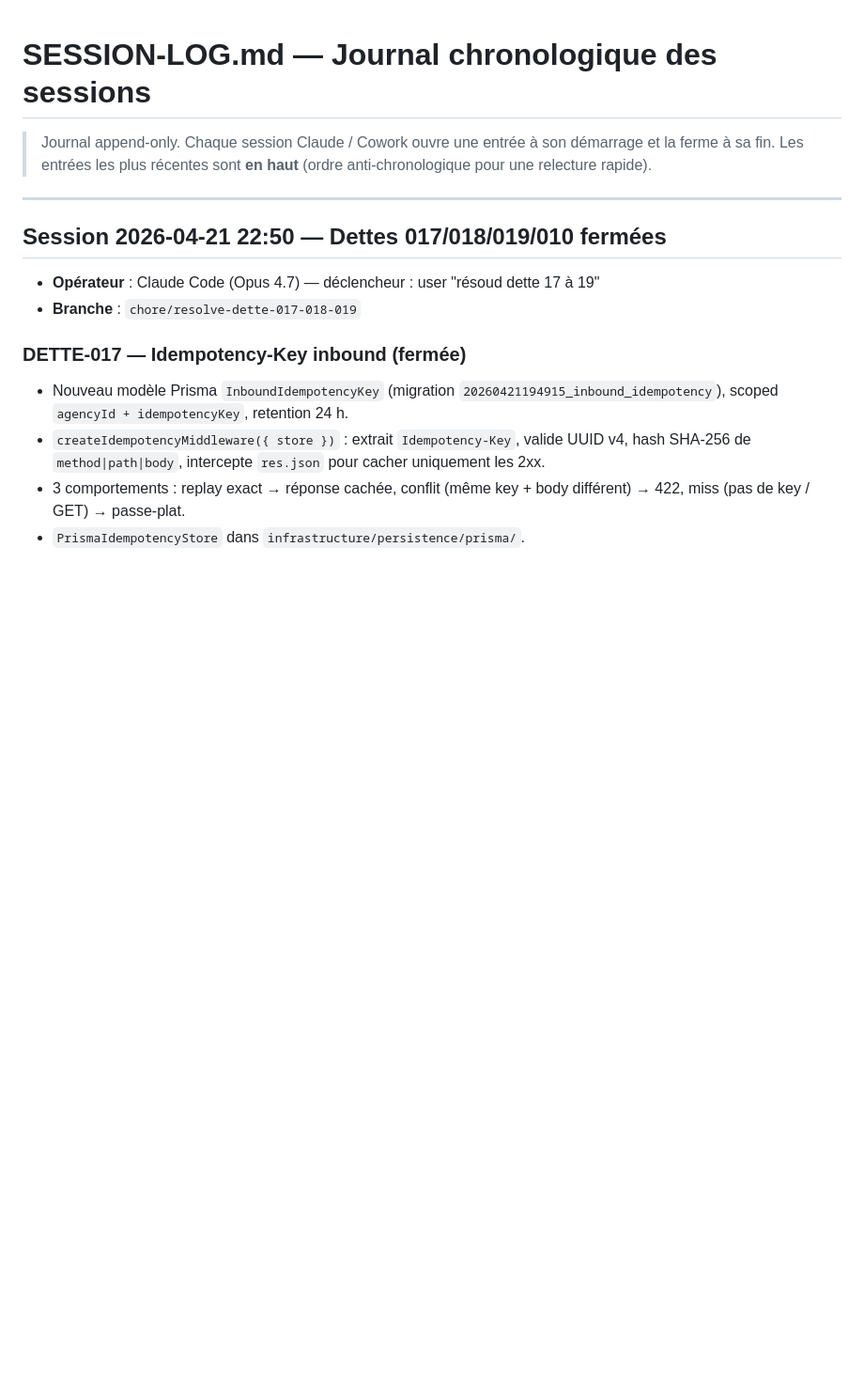
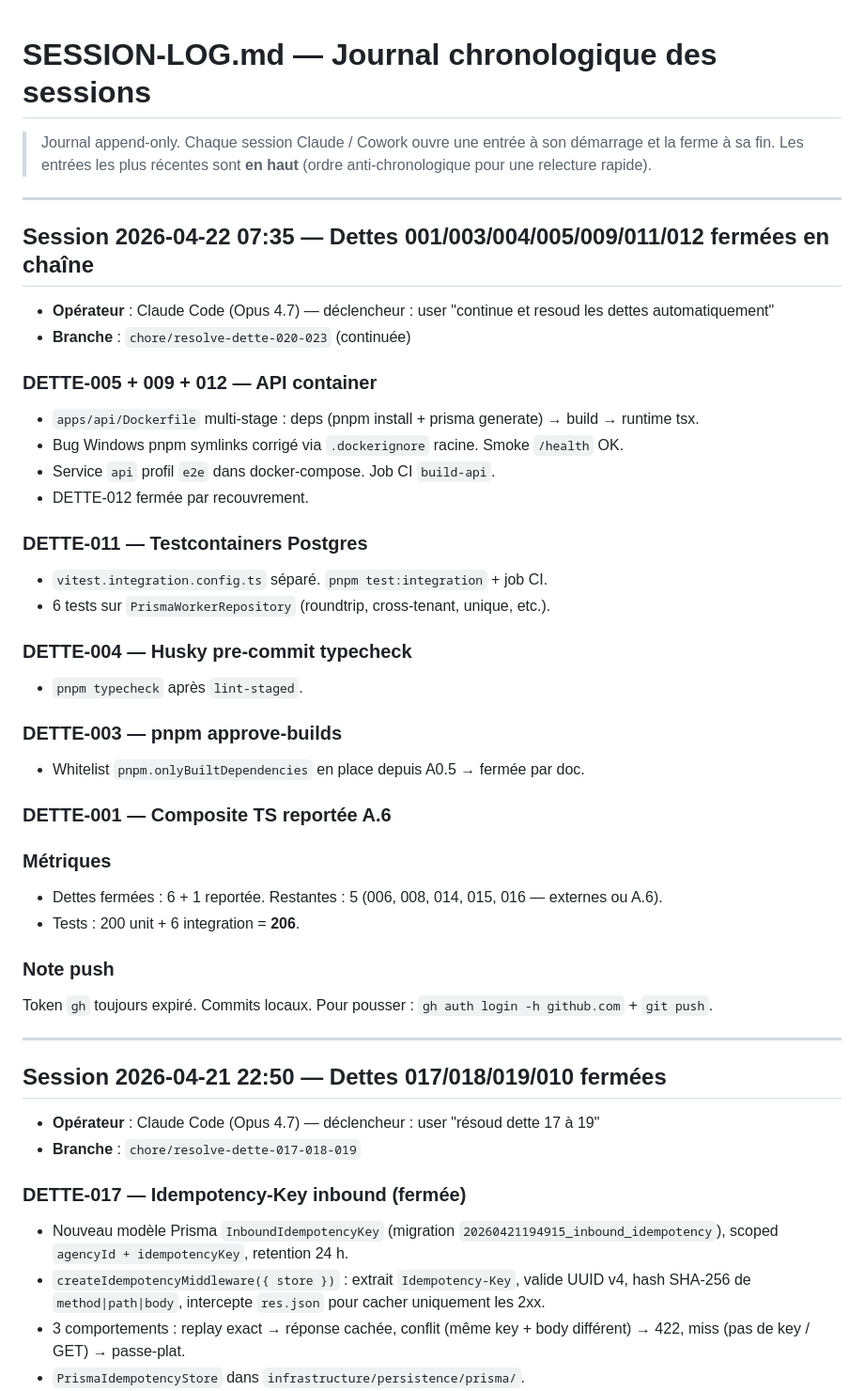
Before and after one commit to kreuille/interim-agency-system, a Markdown page: prompts/orchestrator/SESSION-LOG.md, the part around the change. Shown at 94% size. Drawn GitHub-style; blank space fills up the shorter version.

Commit message:
chore: SESSION-LOG record dettes 001/003/004/005/009/011/012 closure
Co-Authored-By: Claude Opus 4.7 (1M context) <noreply@anthropic.com>

```diff
--- a/prompts/orchestrator/SESSION-LOG.md
+++ b/prompts/orchestrator/SESSION-LOG.md
@@ -2,6 +2,44 @@
 
 > Journal append-only. Chaque session Claude / Cowork ouvre une entrée à son démarrage et la ferme à sa fin.
 > Les entrées les plus récentes sont **en haut** (ordre anti-chronologique pour une relecture rapide).
+
+---
+
+## Session 2026-04-22 07:35 — Dettes 001/003/004/005/009/011/012 fermées en chaîne
+
+- **Opérateur** : Claude Code (Opus 4.7) — déclencheur : user "continue et resoud les dettes automatiquement"
+- **Branche** : `chore/resolve-dette-020-023` (continuée)
+
+### DETTE-005 + 009 + 012 — API container
+
+- `apps/api/Dockerfile` multi-stage : deps (pnpm install + prisma generate) → build → runtime tsx.
+- Bug Windows pnpm symlinks corrigé via `.dockerignore` racine. Smoke `/health` OK.
+- Service `api` profil `e2e` dans docker-compose. Job CI `build-api`.
+- DETTE-012 fermée par recouvrement.
+
+### DETTE-011 — Testcontainers Postgres
+
+- `vitest.integration.config.ts` séparé. `pnpm test:integration` + job CI.
+- 6 tests sur `PrismaWorkerRepository` (roundtrip, cross-tenant, unique, etc.).
+
+### DETTE-004 — Husky pre-commit typecheck
+
+- `pnpm typecheck` après `lint-staged`.
+
+### DETTE-003 — pnpm approve-builds
+
+- Whitelist `pnpm.onlyBuiltDependencies` en place depuis A0.5 → fermée par doc.
+
+### DETTE-001 — Composite TS reportée A.6
+
+### Métriques
+
+- Dettes fermées : 6 + 1 reportée. Restantes : 5 (006, 008, 014, 015, 016 — externes ou A.6).
+- Tests : 200 unit + 6 integration = **206**.
+
+### Note push
+
+Token `gh` toujours expiré. Commits locaux. Pour pousser : `gh auth login -h github.com` + `git push`.
 
 ---
 
```
